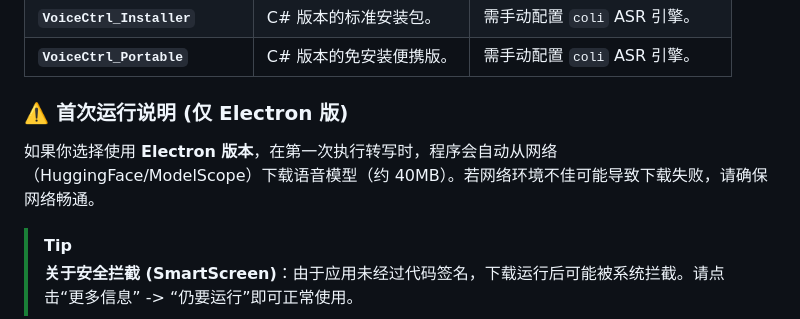
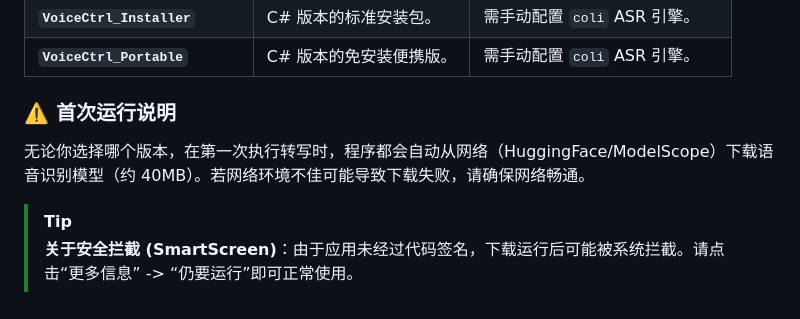
Before and after one commit to hension-code/VoiceCtrl, a Markdown page: README.md, the part around the change. GitHub-like rendering.

Commit message:
docs: clarify that all versions require model download on first run

```diff
--- a/README.md
+++ b/README.md
@@ -27,8 +27,8 @@ VoiceCtrl Windows 版本：双击 `Ctrl` 开始录音，再双击 `Ctrl` 结束
 | **`VoiceCtrl_Installer`** | C# 版本的标准安装包。 | 需手动配置 `coli` ASR 引擎。 |
 | **`VoiceCtrl_Portable`** | C# 版本的免安装便携版。 | 需手动配置 `coli` ASR 引擎。 |
 
-### ⚠️ 首次运行说明 (仅 Electron 版)
-如果你选择使用 **Electron 版本**，在第一次执行转写时，程序会自动从网络（HuggingFace/ModelScope）下载语音模型（约 40MB）。若网络环境不佳可能导致下载失败，请确保网络畅通。
+### ⚠️ 首次运行说明
+无论你选择哪个版本，在第一次执行转写时，程序都会自动从网络（HuggingFace/ModelScope）下载语音识别模型（约 40MB）。若网络环境不佳可能导致下载失败，请确保网络畅通。
 
 > [!TIP]
 > **关于安全拦截 (SmartScreen)**：由于应用未经过代码签名，下载运行后可能被系统拦截。请点击“更多信息” -> “仍要运行”即可正常使用。
```
Also changed, not shown: README_EN.md (+2 -2 lines).
